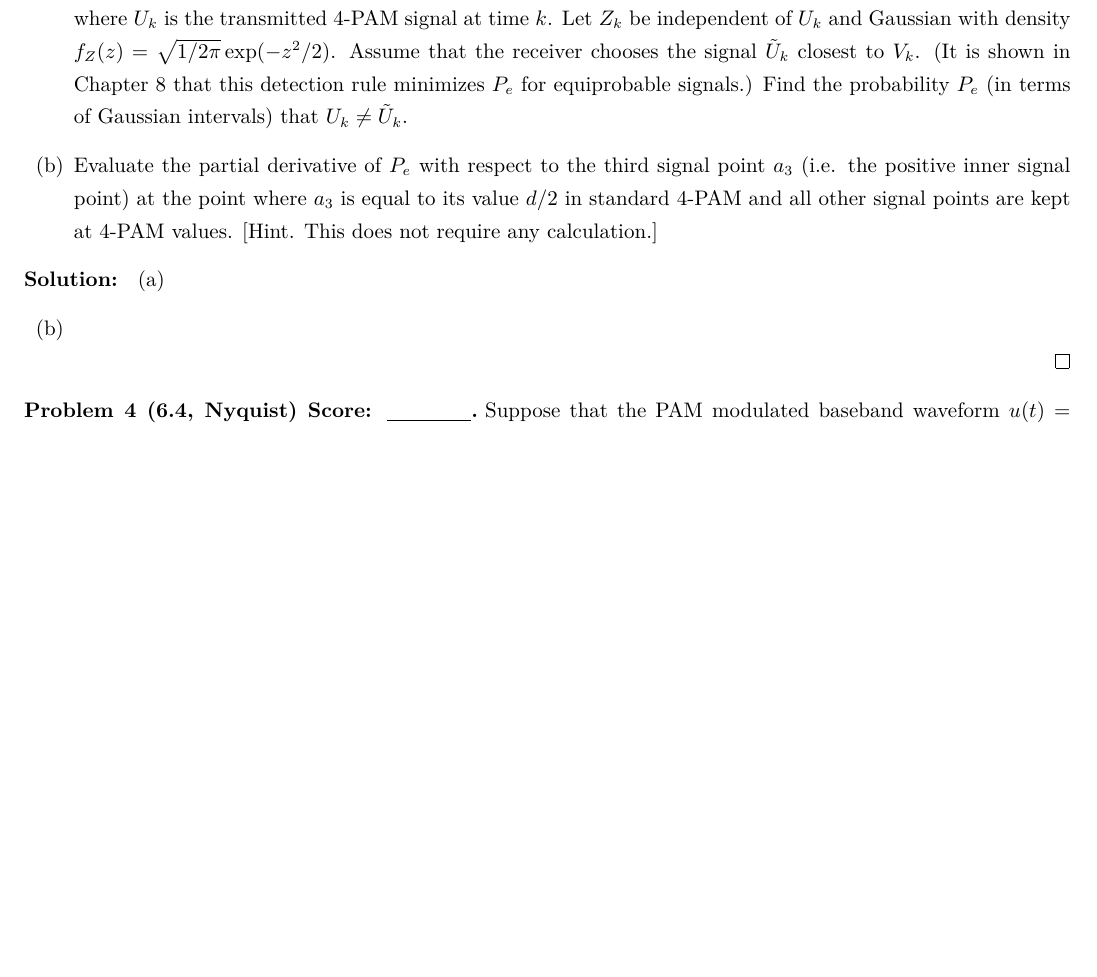
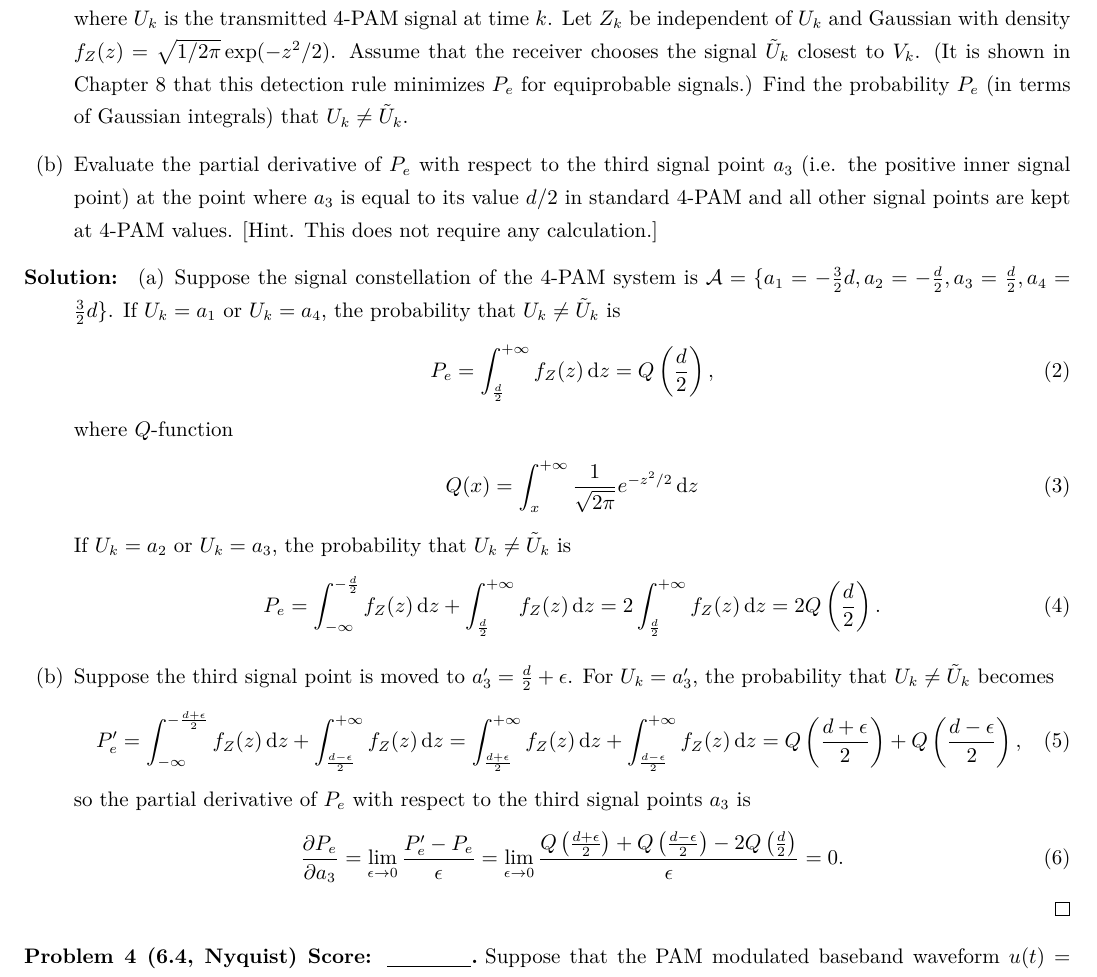
Before and after one commit to Chen-Jialin/Communication-System-Assignments, a LaTeX problem sheet (Assignment-10/Assignment-10.tex): part of page 2 of 4, cut so that both start at the same text, the shorter picture padded with empty space. Compiled offline with XeLaTeX.

Commit message:
A10 P3 finished.

```diff
--- a/Assignment-10/Assignment-10.tex
+++ b/Assignment-10/Assignment-10.tex
@@ -42,14 +42,32 @@
 
 \begin{prob}[6.3]
     \begin{itemize}
-        \item[(a)] Assume that the received signal in a $4$-PAM system is $V_k=U_k+Z_k$, where $U_k$ is the transmitted $4$-PAM signal at time $k$. Let $Z_k$ be independent of $U_k$ and Gaussian with density $f_Z(z)=\sqrt{1/2\pi}\exp(-z^2/2)$. Assume that the receiver chooses the signal $\tilde{U}_k$ closest to $V_k$. (It is shown in Chapter 8 that this detection rule minimizes $P_e$ for equiprobable signals.) Find the probability $P_e$ (in terms of Gaussian intervals) that $U_k\neq\tilde{U}_k$.
+        \item[(a)] Assume that the received signal in a $4$-PAM system is $V_k=U_k+Z_k$, where $U_k$ is the transmitted $4$-PAM signal at time $k$. Let $Z_k$ be independent of $U_k$ and Gaussian with density $f_Z(z)=\sqrt{1/2\pi}\exp(-z^2/2)$. Assume that the receiver chooses the signal $\tilde{U}_k$ closest to $V_k$. (It is shown in Chapter 8 that this detection rule minimizes $P_e$ for equiprobable signals.) Find the probability $P_e$ (in terms of Gaussian integrals) that $U_k\neq\tilde{U}_k$.
         \item[(b)] Evaluate the partial derivative of $P_e$ with respect to the third signal point $a_3$ (i.e. the positive inner signal point) at the point where $a_3$ is equal to its value $d/2$ in standard $4$-PAM and all other signal points are kept at $4$-PAM values. [Hint. This does not require any calculation.]
     \end{itemize}
 \end{prob}
 \begin{sol}
     \begin{itemize}
-        \item[(a)]
-        \item[(b)]
+        \item[(a)] Suppose the signal constellation of the $4$-PAM system is $\mathcal{A}=\{a_1=-\frac{3}{2}d,a_2=-\frac{d}{2},a_3=\frac{d}{2},a_4=\frac{3}{2}d\}$. If $U_k=a_1$ or $U_k=a_4$, the probability that $U_k\neq\tilde{U}_k$ is
+        \begin{align}
+            P_e=\int_{\frac{d}{2}}^{+\infty}f_Z(z)\,\mathrm{d}z=Q\left(\frac{d}{2}\right),
+        \end{align}
+        where $Q$-function
+        \begin{align}
+            Q(x)=\int_x^{+\infty}\frac{1}{\sqrt{2\pi}}e^{-z^2/2}\,\mathrm{d}z
+        \end{align}
+        If $U_k=a_2$ or $U_k=a_3$, the probability that $U_k\neq\tilde{U}_k$ is
+        \begin{align}
+            P_e=\int_{-\infty}^{-\frac{d}{2}}f_Z(z)\,\mathrm{d}z+\int_{\frac{d}{2}}^{+\infty}f_Z(z)\,\mathrm{d}z=2\int_{\frac{d}{2}}^{+\infty}f_Z(z)\,\mathrm{d}z=2Q\left(\frac{d}{2}\right).
+        \end{align}
+        \item[(b)] Suppose the third signal point is moved to $a_3'=\frac{d}{2}+\epsilon$. For $U_k=a_3'$, the probability that $U_k\neq\tilde{U}_k$ becomes
+        \begin{align}
+            P_e'=\int_{-\infty}^{-\frac{d+\epsilon}{2}}f_Z(z)\,\mathrm{d}z+\int_{\frac{d-\epsilon}{2}}^{+\infty}f_Z(z)\,\mathrm{d}z=\int_{\frac{d+\epsilon}{2}}^{+\infty}f_Z(z)\,\mathrm{d}z+\int_{\frac{d-\epsilon}{2}}^{+\infty}f_Z(z)\,\mathrm{d}z=Q\left(\frac{d+\epsilon}{2}\right)+Q\left(\frac{d-\epsilon}{2}\right),
+        \end{align}
+        so the partial derivative of $P_e$ with respect to the third signal points $a_3$ is
+        \begin{align}
+            \frac{\partial P_e}{\partial a_3}=\lim_{\epsilon\rightarrow 0}\frac{P_e'-P_e}{\epsilon}=\lim_{\epsilon\rightarrow 0}\frac{Q\left(\frac{d+\epsilon}{2}\right)+Q\left(\frac{d-\epsilon}{2}\right)-2Q\left(\frac{d}{2}\right)}{\epsilon}=0.
+        \end{align}
     \end{itemize}
 \end{sol}
 
```
